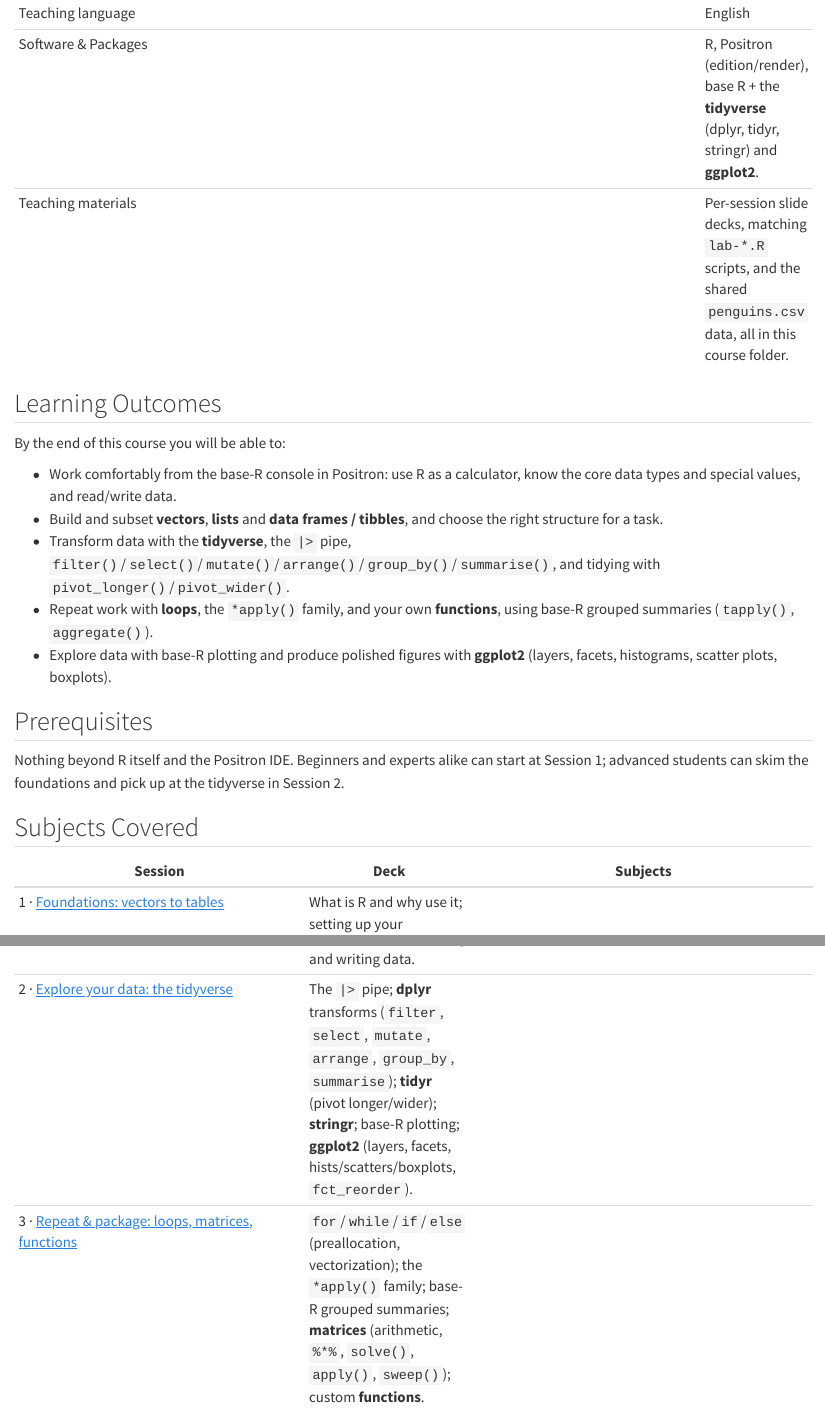
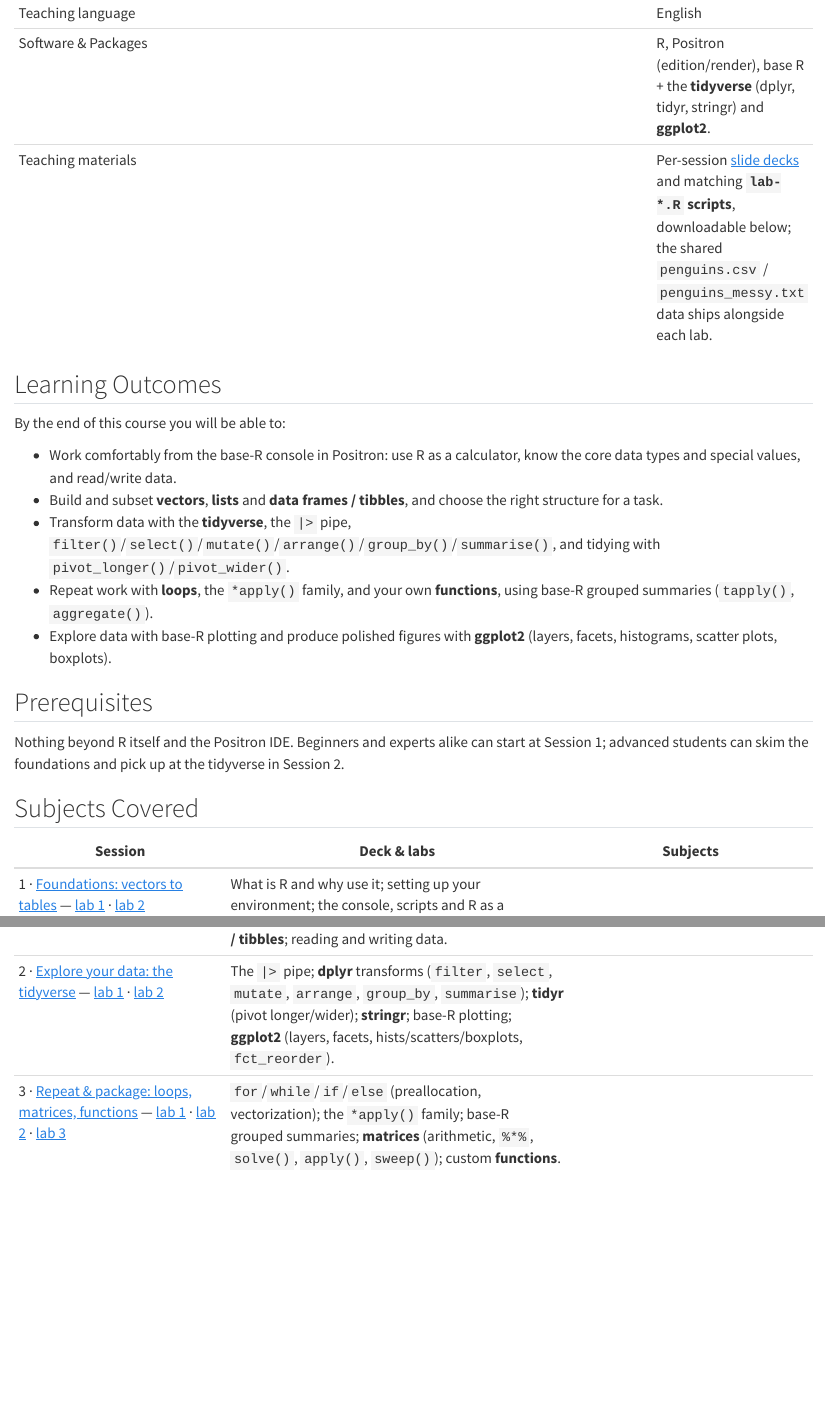
Before and after one commit to astamm/r-ensai, a Quarto document (r-statistical-language/index.qmd): the page in a window 1100 px wide, from 660 px down before the commit and from 530 px down after it, so that both start at the same text, and a second part further down, joined at a grey line. Rendered offline with R 4.5, knitr and Pandoc in place of Quarto, with nearby package versions.

Commit message:
Fix website bugs.

```diff
--- a/_quarto.yml
+++ b/_quarto.yml
@@ -11,6 +11,20 @@ project:
     - reproducible-workflows/session-1/session-1.qmd
     - reproducible-workflows/session-2/session-2.qmd
     - reproducible-workflows/session-3/session-3.qmd
+  # Copy the base-R lab scripts (and the data files they read) into the site
+  # so students can grab them without cloning the GitHub repo. Copied verbatim,
+  # not rendered. Paths are project-root-relative.
+  resources:
+    - r-statistical-language/session-1/lab-1-vectors.R
+    - r-statistical-language/session-1/lab-2-dataframes.R
+    - r-statistical-language/session-1/penguins_messy.txt
+    - r-statistical-language/session-2/lab-1-tidyverse.R
+    - r-statistical-language/session-2/lab-2-plotting.R
+    - r-statistical-language/session-2/penguins.csv
+    - r-statistical-language/session-3/lab-1-loops.R
+    - r-statistical-language/session-3/lab-2-matrices.R
+    - r-statistical-language/session-3/lab-3-functions.R
+    - r-statistical-language/session-3/penguins.csv
 
 website:
   title: "R Teaching Material"
--- a/r-statistical-language/index.qmd
+++ b/r-statistical-language/index.qmd
@@ -19,7 +19,7 @@ and live-coding.
 | Estimated personal workload (beyond lecture and tutorial time) | ~1–2 hrs per session: working through the un-solved lab scripts and the cheeky "Your turn" tasks scattered through the decks. |
 | Teaching language        | English |
 | Software & Packages      | R, Positron (edition/render), base R + the **tidyverse** (dplyr, tidyr, stringr) and **ggplot2**. |
-| Teaching materials       | Per-session slide decks, matching `lab-*.R` scripts, and the shared `penguins.csv` data, all in this course folder. |
+| Teaching materials       | Per-session [slide decks](#subjects-covered) and matching **`lab-*.R` scripts**, downloadable below; the shared `penguins.csv` / `penguins_messy.txt` data ships alongside each lab. |
 
 ## Learning Outcomes
 
@@ -39,11 +39,11 @@ the tidyverse in Session 2.
 
 ## Subjects Covered
 
-| Session | Deck | Subjects |
-| ------- | ---- | -------- |
-| 1 · [Foundations: vectors to tables](session-1/session-1.qmd) | What is R and why use it; setting up your environment; the console, scripts and R as a calculator; **vectors** and subsetting; **lists**; **data frames / tibbles**; reading and writing data. |
-| 2 · [Explore your data: the tidyverse](session-2/session-2.qmd) | The `|>` pipe; **dplyr** transforms (`filter`, `select`, `mutate`, `arrange`, `group_by`, `summarise`); **tidyr** (pivot longer/wider); **stringr**; base-R plotting; **ggplot2** (layers, facets, hists/scatters/boxplots, `fct_reorder`). |
-| 3 · [Repeat & package: loops, matrices, functions](session-3/session-3.qmd) | `for`/`while`/`if`/`else` (preallocation, vectorization); the `*apply()` family; base-R grouped summaries; **matrices** (arithmetic, `%*%`, `solve()`, `apply()`, `sweep()`); custom **functions**. |
+| Session | Deck & labs | Subjects |
+| ------- | ----------- | -------- |
+| 1 · [Foundations: vectors to tables](session-1/session-1.qmd) — [lab 1](session-1/lab-1-vectors.R) · [lab 2](session-1/lab-2-dataframes.R) | What is R and why use it; setting up your environment; the console, scripts and R as a calculator; **vectors** and subsetting; **lists**; **data frames / tibbles**; reading and writing data. |
+| 2 · [Explore your data: the tidyverse](session-2/session-2.qmd) — [lab 1](session-2/lab-1-tidyverse.R) · [lab 2](session-2/lab-2-plotting.R) | The `|>` pipe; **dplyr** transforms (`filter`, `select`, `mutate`, `arrange`, `group_by`, `summarise`); **tidyr** (pivot longer/wider); **stringr**; base-R plotting; **ggplot2** (layers, facets, hists/scatters/boxplots, `fct_reorder`). |
+| 3 · [Repeat & package: loops, matrices, functions](session-3/session-3.qmd) — [lab 1](session-3/lab-1-loops.R) · [lab 2](session-3/lab-2-matrices.R) · [lab 3](session-3/lab-3-functions.R) | `for`/`while`/`if`/`else` (preallocation, vectorization); the `*apply()` family; base-R grouped summaries; **matrices** (arithmetic, `%*%`, `solve()`, `apply()`, `sweep()`); custom **functions**. |
 
 ## Bibliography
 
```
Also changed, not shown: _quarto.yml (30 more changed lines), 1 other file.
